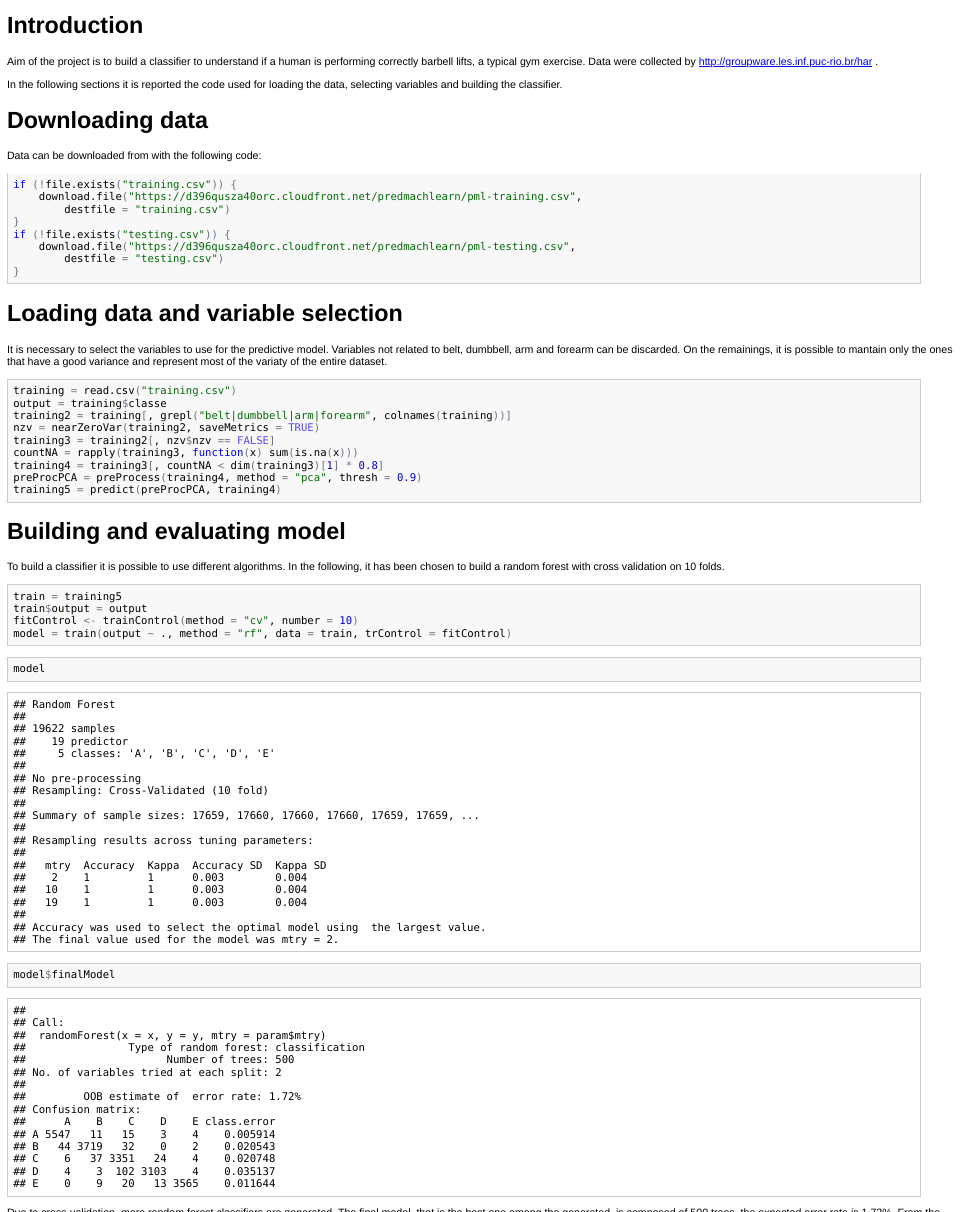
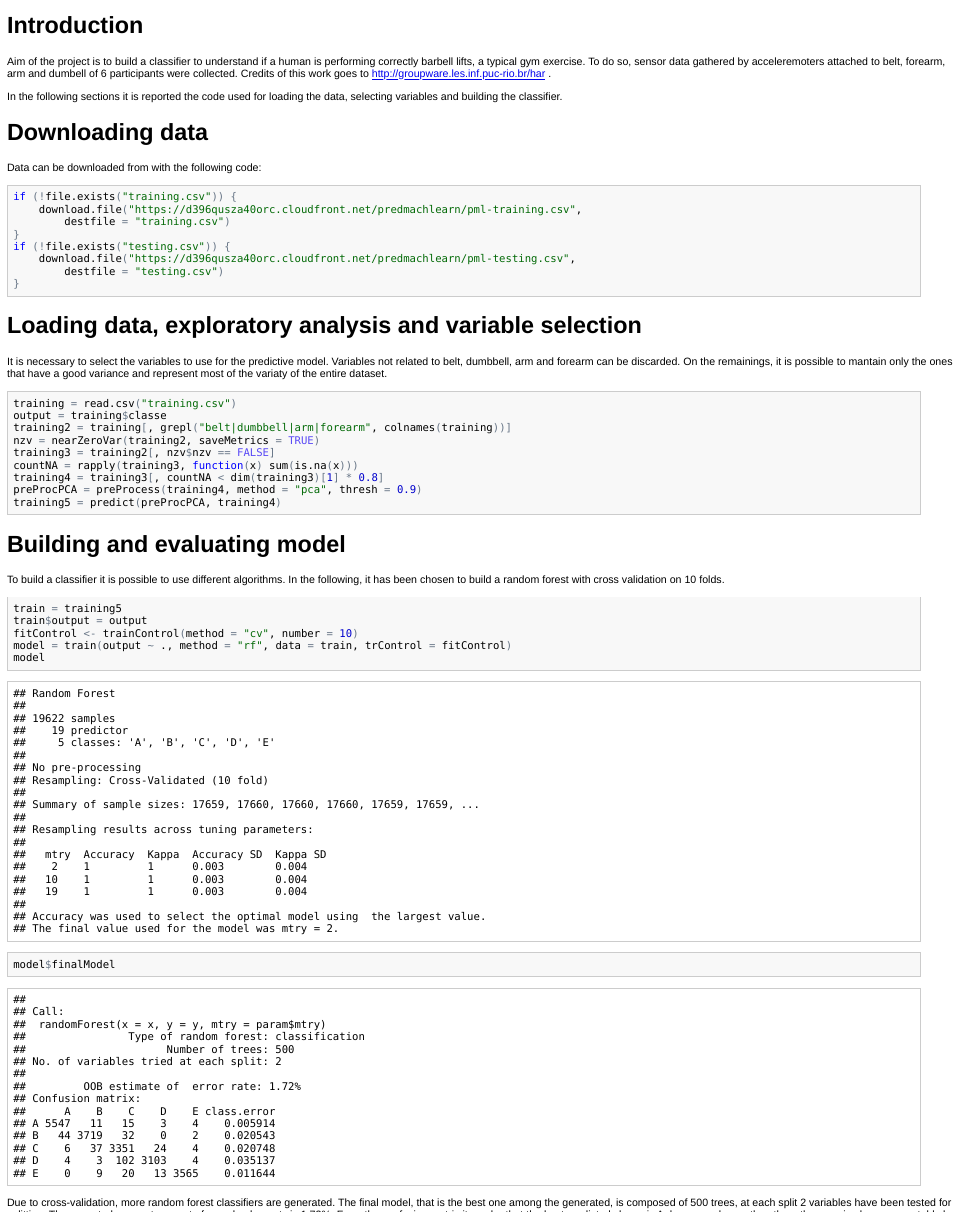
Before and after one commit to mgiusto/CourseraPMLAssignment, an R Markdown document (analysis.Rmd): the page in a window 1100 px wide, from its top, and a second part further down, joined at a grey line. The pictures show the output file analysis.html that the author committed with the source, opened offline.

Commit message:
Adding some text and removing warning messages

````diff
--- a/analysis.Rmd
+++ b/analysis.Rmd
@@ -1,19 +1,18 @@
 Coursera Practical Machine Learning Assignment
 ========================================================
 # Introduction
-Aim of the project is to build a classifier to understand if a human is performing correctly barbell lifts, a typical gym exercise.
-Data were collected by http://groupware.les.inf.puc-rio.br/har .
+Aim of the project is to build a classifier to understand if a human is performing correctly barbell lifts, a typical gym exercise. To do so, sensor data gathered by acceleremoters attached to belt, forearm, arm and dumbell of 6 participants were collected. Credits of this work goes to http://groupware.les.inf.puc-rio.br/har .
 
 In the following sections it is reported the code used for loading the data, selecting variables and building the classifier.
 
-```{r, echo=FALSE, results='hide',message=FALSE}
+```{r, echo=FALSE, results='hide',message=FALSE, warning=FALSE}
 library(caret)
 set.seed(1)
 ```
 
 # Downloading data
 Data can be downloaded from with the following code:
-```{r}
+```{r,message=FALSE, warning=FALSE}
 if(!file.exists("training.csv")){
   download.file("https://d396qusza40orc.cloudfront.net/predmachlearn/pml-training.csv", destfile="training.csv")
 }
@@ -48,7 +47,7 @@ model
 model$finalModel
 ```
 
-Due to cross-validation, more random forest classifiers are generated. The final model, that is the best one among the generated, is composed of 500 trees, the expected error rate is 1.72%. From the confusion matrix it can be seen that classe A is very well predicted, on the others there is a greater error, but always acceptably low.
+Due to cross-validation, more random forest classifiers are generated. The final model, that is the best one among the generated, is composed of 500 trees, at each split 2 variables have been tested for splitting. The expected error rate on out of sample elements is 1.72%. From the confusion matrix it can be that the best predicted classe is A, however also on the others the error is always acceptably low.
 
 # Applying model to new data
 To apply the model to new data, once loaded it is necessary to select only the variable used to build the model, then it is possible to generate prediction.
````
Also changed, not shown: analysis.html, analysis.md, analysis.Rmd (6 more changed lines).
